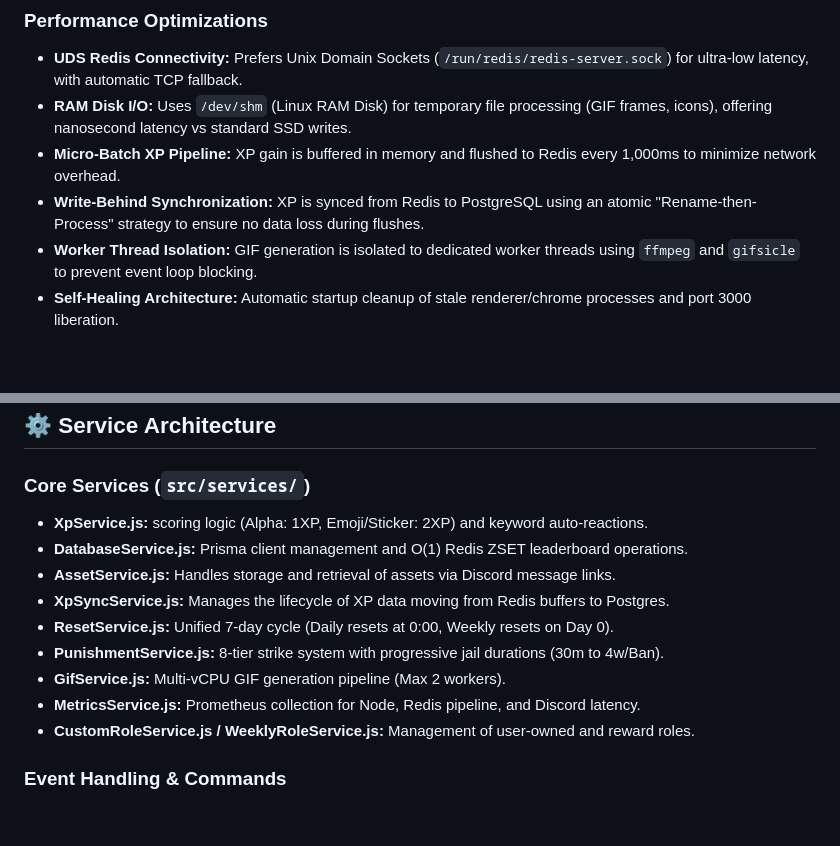
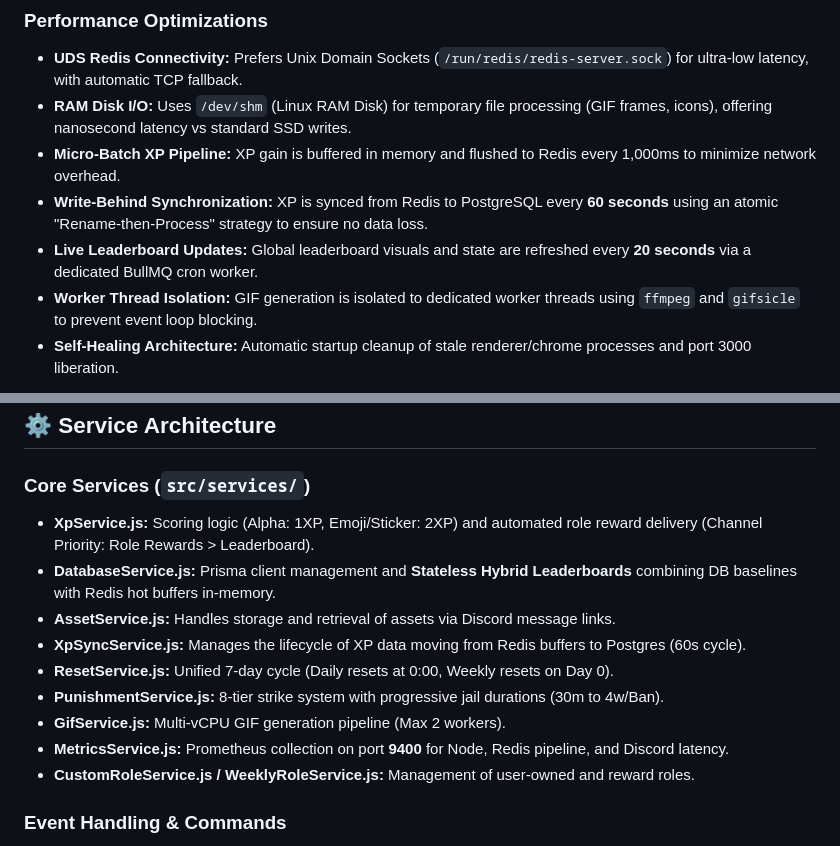
Before and after one commit to whotfknows7/Ryan, a Markdown page: README.md, 2 parts joined by grey strips. Drawn GitHub-style; blank space fills up the shorter version.

Commit message:
readne uodate

```diff
--- a/README.md
+++ b/README.md
@@ -17,7 +17,8 @@ Ryan doesn't just manage a server; it creates a living, breathing world through
 - **UDS Redis Connectivity:** Prefers Unix Domain Sockets (`/run/redis/redis-server.sock`) for ultra-low latency, with automatic TCP fallback.
 - **RAM Disk I/O:** Uses `/dev/shm` (Linux RAM Disk) for temporary file processing (GIF frames, icons), offering nanosecond latency vs standard SSD writes.
 - **Micro-Batch XP Pipeline:** XP gain is buffered in memory and flushed to Redis every 1,000ms to minimize network overhead.
-- **Write-Behind Synchronization:** XP is synced from Redis to PostgreSQL using an atomic "Rename-then-Process" strategy to ensure no data loss during flushes.
+- **Write-Behind Synchronization:** XP is synced from Redis to PostgreSQL every **60 seconds** using an atomic "Rename-then-Process" strategy to ensure no data loss.
+- **Live Leaderboard Updates:** Global leaderboard visuals and state are refreshed every **20 seconds** via a dedicated BullMQ cron worker.
 - **Worker Thread Isolation:** GIF generation is isolated to dedicated worker threads using `ffmpeg` and `gifsicle` to prevent event loop blocking.
 - **Self-Healing Architecture:** Automatic startup cleanup of stale renderer/chrome processes and port 3000 liberation.
 
@@ -51,14 +52,14 @@ Ryan doesn't just manage a server; it creates a living, breathing world through
 ## ⚙️ Service Architecture
 
 ### Core Services (`src/services/`)
-- **XpService.js:** scoring logic (Alpha: 1XP, Emoji/Sticker: 2XP) and keyword auto-reactions.
-- **DatabaseService.js:** Prisma client management and O(1) Redis ZSET leaderboard operations.
+- **XpService.js:** Scoring logic (Alpha: 1XP, Emoji/Sticker: 2XP) and automated role reward delivery (Channel Priority: Role Rewards > Leaderboard).
+- **DatabaseService.js:** Prisma client management and **Stateless Hybrid Leaderboards** combining DB baselines with Redis hot buffers in-memory.
 - **AssetService.js:** Handles storage and retrieval of assets via Discord message links.
-- **XpSyncService.js:** Manages the lifecycle of XP data moving from Redis buffers to Postgres.
+- **XpSyncService.js:** Manages the lifecycle of XP data moving from Redis buffers to Postgres (60s cycle).
 - **ResetService.js:** Unified 7-day cycle (Daily resets at 0:00, Weekly resets on Day 0).
 - **PunishmentService.js:** 8-tier strike system with progressive jail durations (30m to 4w/Ban).
 - **GifService.js:** Multi-vCPU GIF generation pipeline (Max 2 workers).
-- **MetricsService.js:** Prometheus collection for Node, Redis pipeline, and Discord latency.
+- **MetricsService.js:** Prometheus collection on port **9400** for Node, Redis pipeline, and Discord latency.
 - **CustomRoleService.js / WeeklyRoleService.js:** Management of user-owned and reward roles.
 
 ### Event Handling & Commands
```
